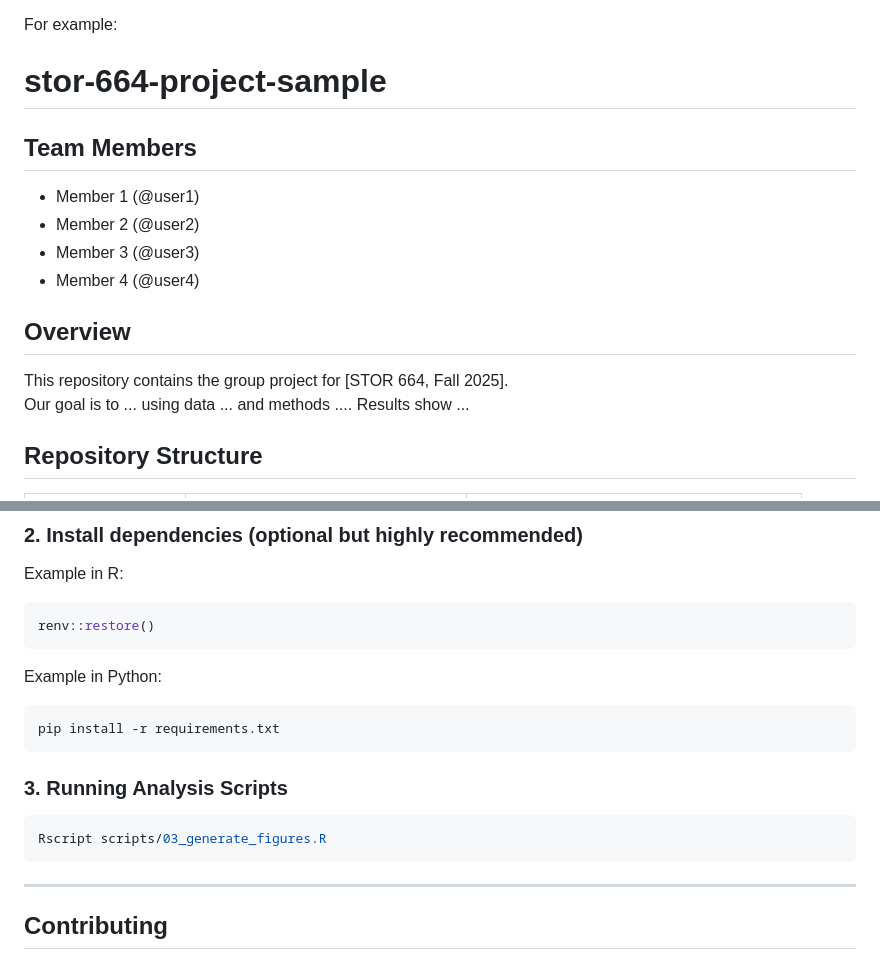
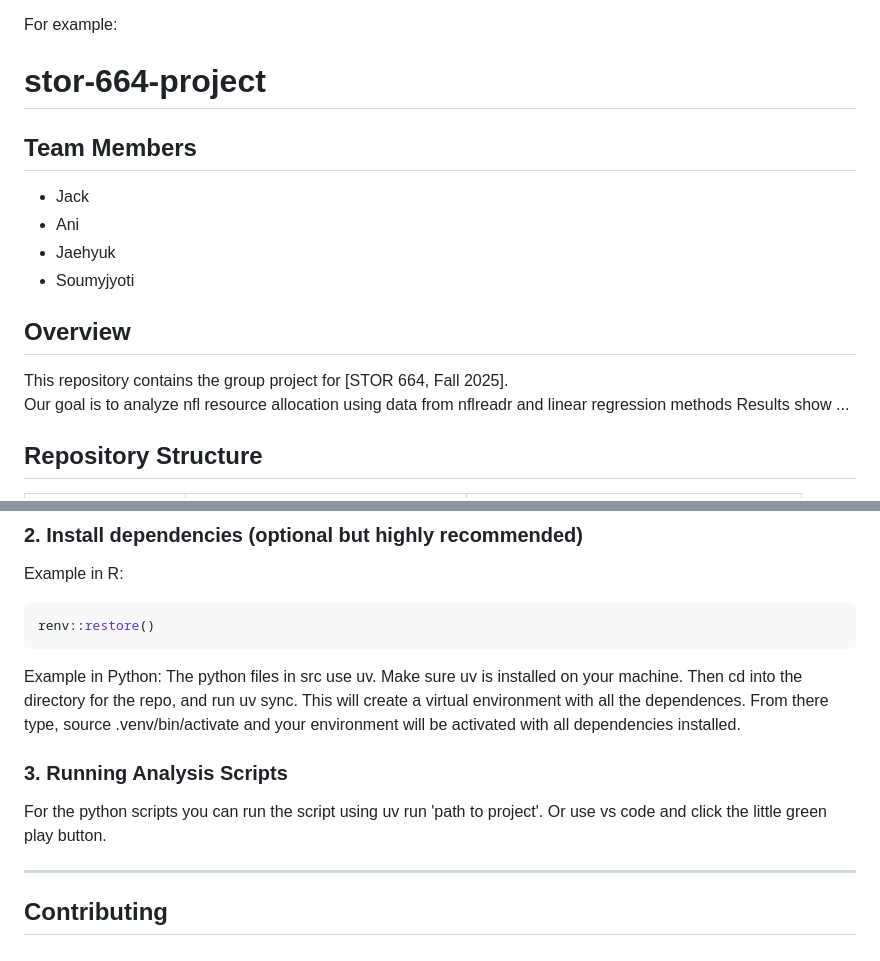
Before and after one commit to JSully-7497/UNC-STOR-664-Fall-2025-Project-NFLAllocation, a Markdown page: README.md, 2 parts joined by grey strips. GitHub-like rendering.

Commit message:
add basic how to run

````diff
--- a/README.md
+++ b/README.md
@@ -78,17 +78,17 @@ In your README.md there should be five sections:
 For example:
 
 
-# stor-664-project-sample
+# stor-664-project
 
 ## Team Members
-- Member 1 (@user1)
-- Member 2 (@user2)
-- Member 3 (@user3)
-- Member 4 (@user4)
+- Jack
+- Ani
+- Jaehyuk
+- Soumyjyoti
 
 ## Overview
 This repository contains the group project for [STOR 664, Fall 2025].
-Our goal is to ... using data ... and methods ....
+Our goal is to analyze nfl resource allocation using data from nflreadr and linear regression methods
 Results show ...
 
 ## Repository Structure
@@ -116,14 +116,11 @@ renv::restore()
 ```
 
 Example in Python:
-```python
-pip install -r requirements.txt
-```
+The python files in src use uv. Make sure uv is installed on your machine. Then cd into the directory for the repo, and run uv sync. This will create a virtual environment with all the dependences. From there type,
+source .venv/bin/activate and your environment will be activated with all dependencies installed.
 
 ### 3. Running Analysis Scripts
-```r
-Rscript scripts/03_generate_figures.R
-```
+For the python scripts you can run the script using uv run 'path to project'. Or use vs code and click the little green play button.
 
 ---
 
````
